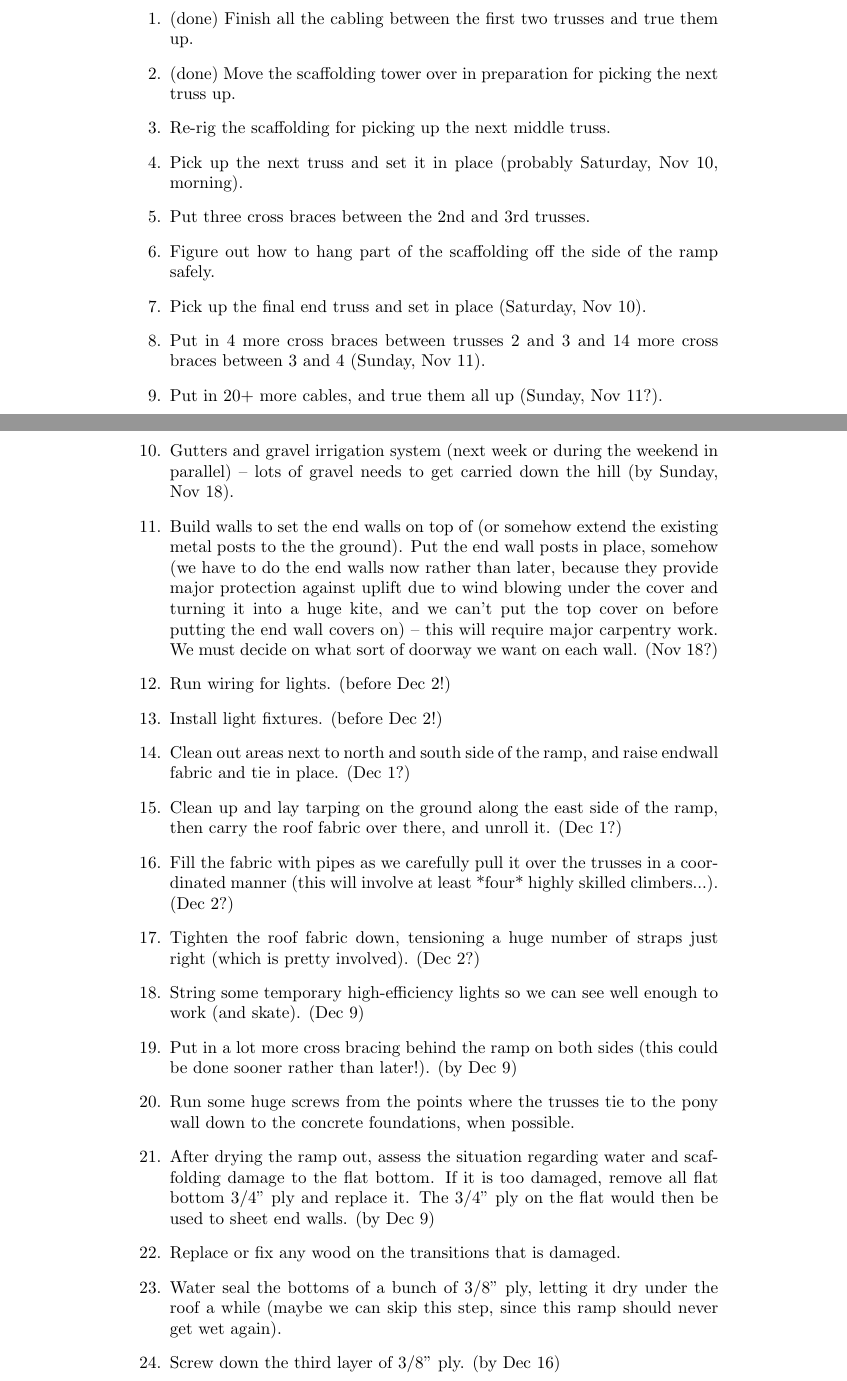
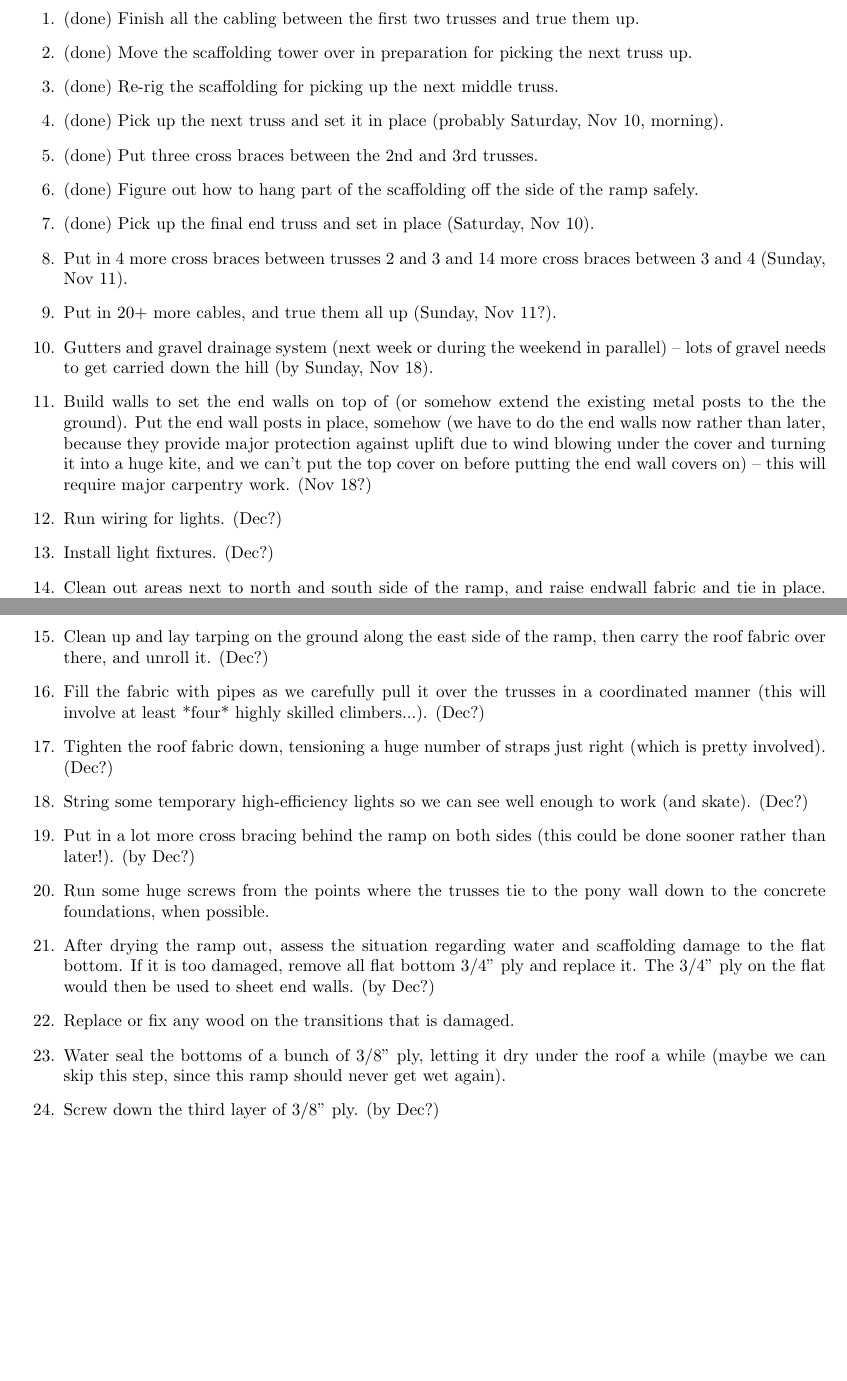
Before and after one commit to williamstein/vertramp, a LaTeX document (todo-2012-11-06/todo.tex): two parts of pages 1 and 2 of 3 before the commit and two parts of pages 1 and 2 of 2 after it, joined at a grey line, cut so that both start at the same text, the shorter picture padded with empty space. Compiled offline with pdfLaTeX.

Commit message:
update todo list

```diff
--- a/todo-2012-11-06/todo.tex
+++ b/todo-2012-11-06/todo.tex
@@ -1,4 +1,5 @@
 \documentclass{article}
+\usepackage{fullpage}
 \title{Seattle Vert Ramp: It's Basically Done!}
 \author{William Stein}
 \begin{document}
@@ -24,29 +25,29 @@ do everything right, no matter how long it takes.
 \begin{enumerate}
 \item (done) Finish all the cabling between the first two trusses and true them up.
 \item (done) Move the scaffolding tower over in preparation for picking the next truss up.
-\item Re-rig the scaffolding for picking up the next middle truss.
-\item Pick up the next truss and set it in place (probably Saturday, Nov 10, morning).
-\item Put three cross braces between the 2nd and 3rd trusses.
-\item Figure out how to hang part of the scaffolding off the side of the ramp safely.
-\item Pick up the final end truss and set in place (Saturday, Nov 10).
+\item (done) Re-rig the scaffolding for picking up the next middle truss.
+\item (done) Pick up the next truss and set it in place (probably Saturday, Nov 10, morning).
+\item (done) Put three cross braces between the 2nd and 3rd trusses.
+\item (done) Figure out how to hang part of the scaffolding off the side of the ramp safely.
+\item (done) Pick up the final end truss and set in place (Saturday, Nov 10).
 \item Put in 4 more cross braces between trusses 2 and 3 and 14 more cross braces between 3 and 4 (Sunday, Nov 11).
 \item Put in 20+ more cables, and true them all up (Sunday, Nov 11?).
-\item Gutters and gravel irrigation system (next week or during the weekend in parallel) -- lots of gravel needs to get carried down the hill (by Sunday, Nov 18).
-\item Build walls to set the end walls on top of (or somehow extend the existing metal posts to the the ground). Put the end wall posts in place, somehow (we have to do the end walls now rather than later, because they provide major protection against uplift due to wind blowing under the cover and turning it into a huge kite, and we can't put the top cover on before putting the end wall covers on) -- this will require major carpentry work.  We must decide on what sort of doorway we want on each wall. (Nov 18?)
-\item Run wiring for lights.    (before Dec 2!)
-\item Install light fixtures.   (before Dec 2!)
-\item Clean out areas next to north and south side of the ramp, and raise endwall fabric and tie in place. (Dec 1?)
-\item Clean up and lay tarping on the ground along the east side of the ramp, then carry the roof fabric over there, and unroll it.  (Dec 1?)
-\item Fill the fabric with pipes as we carefully pull it over the trusses in a coordinated manner (this will involve at least *four* highly skilled climbers...).  (Dec 2?)
-\item Tighten the roof fabric down, tensioning a huge number of straps just right (which is pretty involved).  (Dec 2?)
-\item String some temporary high-efficiency lights so we can see well enough to work (and skate). (Dec 9)
-\item Put in a lot more cross bracing behind the ramp on both sides (this could be done sooner rather than later!). (by Dec 9)
+\item Gutters and gravel drainage system (next week or during the weekend in parallel) -- lots of gravel needs to get carried down the hill (by Sunday, Nov 18).
+\item Build walls to set the end walls on top of (or somehow extend the existing metal posts to the the ground). Put the end wall posts in place, somehow (we have to do the end walls now rather than later, because they provide major protection against uplift due to wind blowing under the cover and turning it into a huge kite, and we can't put the top cover on before putting the end wall covers on) -- this will require major carpentry work. (Nov 18?)
+\item Run wiring for lights.    (Dec?)
+\item Install light fixtures.   (Dec?)
+\item Clean out areas next to north and south side of the ramp, and raise endwall fabric and tie in place. (Dec?)
+\item Clean up and lay tarping on the ground along the east side of the ramp, then carry the roof fabric over there, and unroll it.  (Dec?)
+\item Fill the fabric with pipes as we carefully pull it over the trusses in a coordinated manner (this will involve at least *four* highly skilled climbers...).  (Dec?)
+\item Tighten the roof fabric down, tensioning a huge number of straps just right (which is pretty involved).  (Dec?)
+\item String some temporary high-efficiency lights so we can see well enough to work (and skate). (Dec?)
+\item Put in a lot more cross bracing behind the ramp on both sides (this could be done sooner rather than later!). (by Dec?)
 \item Run some huge screws from the points where the trusses tie to
   the pony wall down to the concrete foundations, when possible.
-\item After drying the ramp out, assess the situation regarding water and scaffolding damage to the flat bottom.  If it is too damaged, remove all flat bottom 3/4" ply and replace it.  The 3/4" ply on the flat would then be used to sheet end walls.  (by Dec 9)
+\item After drying the ramp out, assess the situation regarding water and scaffolding damage to the flat bottom.  If it is too damaged, remove all flat bottom 3/4" ply and replace it.  The 3/4" ply on the flat would then be used to sheet end walls.  (by Dec?)
 \item Replace or fix any wood on the transitions that is damaged.
 \item Water seal the bottoms of a bunch of 3/8" ply, letting it dry under the roof a while (maybe we can skip this step, since this ramp should never get wet again).
-\item Screw down the third layer of 3/8" ply. (by Dec 16)
+\item Screw down the third layer of 3/8" ply. (by Dec?)
 \item Find and fix every single point where the 3/8" ply of the third layer isn't ``perfect''.
 \item Screw down the final diagonal layer of birch.
 \item Weld brackets on the steel pipe coping, and weld the coping together, while installing it (Thadd Grossi will order the pipe coping a week before). (January?)
```
Also changed, not shown: todo-2012-11-06/todo.pdf.
